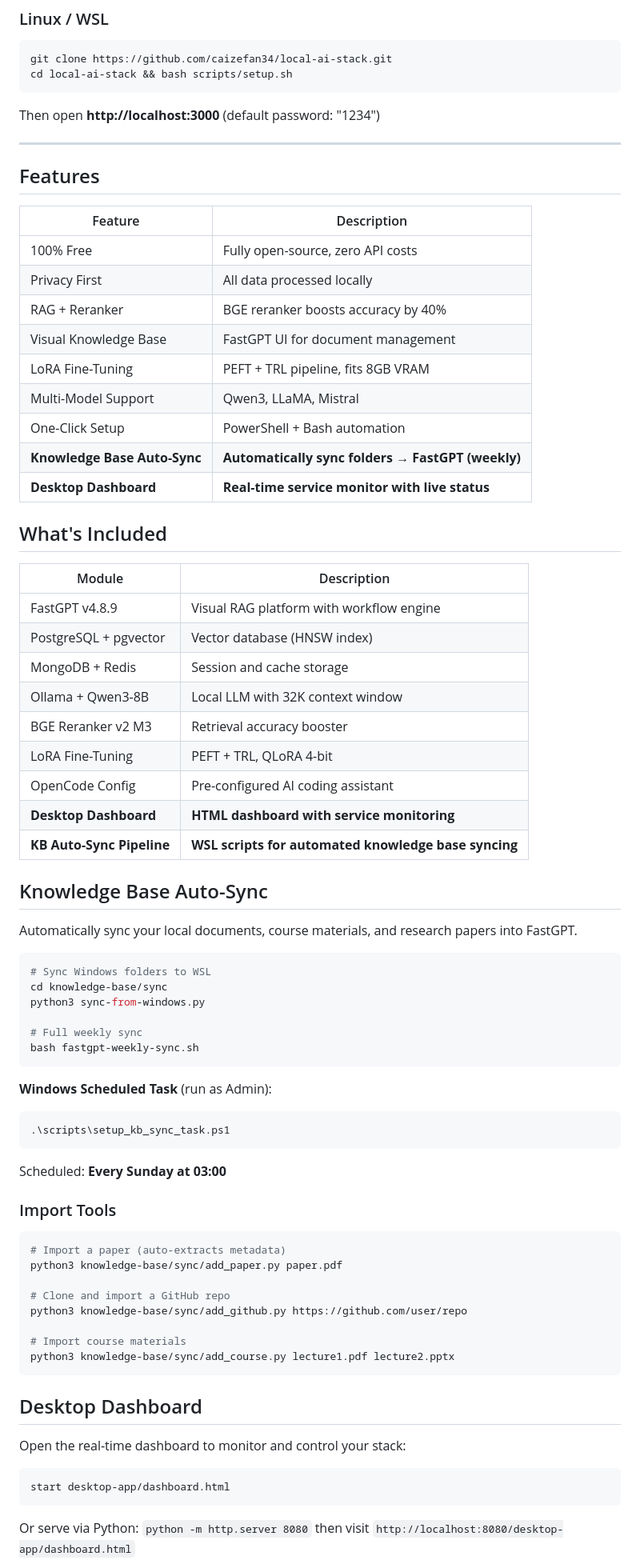
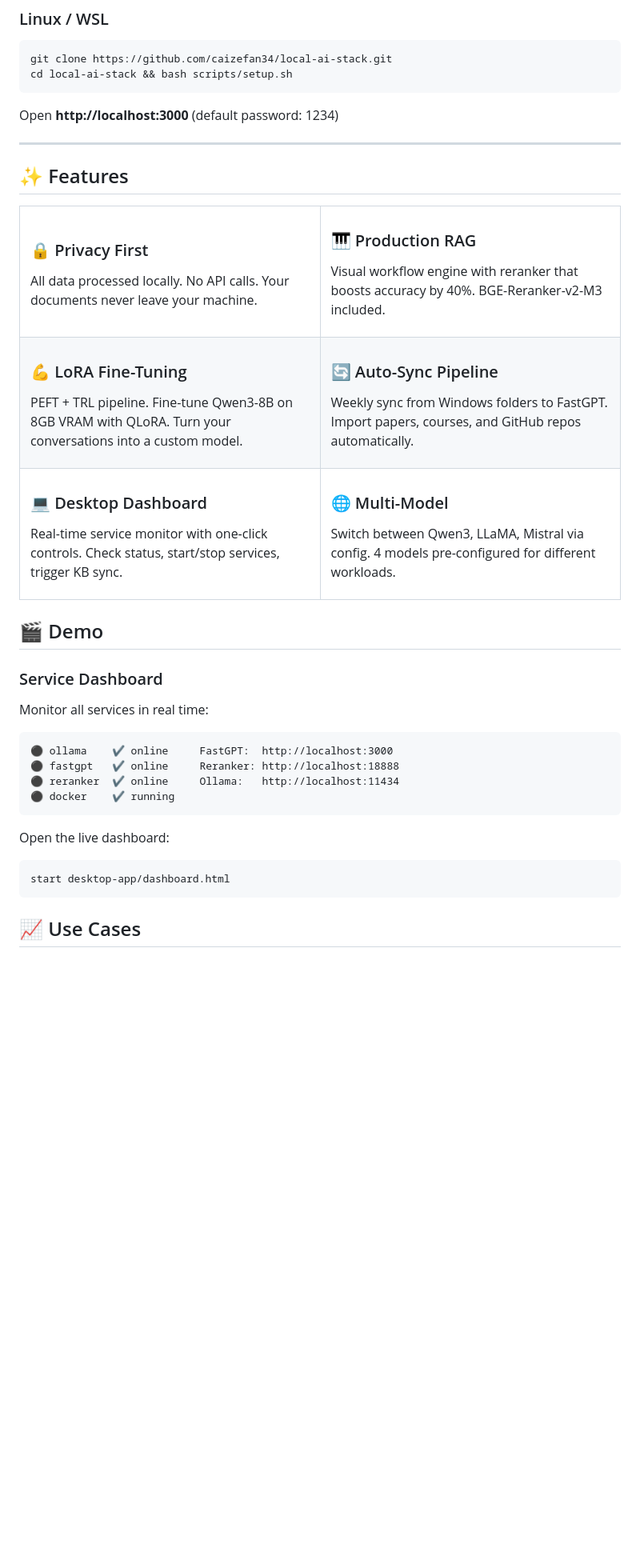
Before and after one commit to caizefan34/local-ai-stack, a Markdown page: README.md, the part around one of its changes. Shown at 80% size. GitHub-like rendering; blank space fills up the shorter version.

Commit message:
Rewrite README: compelling hero, why section, quick start with both platforms, feature grid, demo, use cases, CTA button

````diff
--- a/README.md
+++ b/README.md
@@ -40,78 +48,37 @@ git clone https://github.com/caizefan34/local-ai-stack.git
 cd local-ai-stack && bash scripts/setup.sh
 ```
 
-Then open **http://localhost:3000** (default password: "1234")
+Open **http://localhost:3000** (default password: 1234)
 
 ---
 
-## Features
+## ✨ Features
 
-| Feature | Description |
-|---|---|
-| 100% Free | Fully open-source, zero API costs |
-| Privacy First | All data processed locally |
-| RAG + Reranker | BGE reranker boosts accuracy by 40% |
-| Visual Knowledge Base | FastGPT UI for document management |
-| LoRA Fine-Tuning | PEFT + TRL pipeline, fits 8GB VRAM |
-| Multi-Model Support | Qwen3, LLaMA, Mistral |
-| One-Click Setup | PowerShell + Bash automation |
-| **Knowledge Base Auto-Sync** | **Automatically sync folders → FastGPT (weekly)** |
-| **Desktop Dashboard** | **Real-time service monitor with live status** |
+<table>
+<tr><td width="50%"><h3>🔒 Privacy First</h3><p>All data processed locally. No API calls. Your documents never leave your machine.</p></td>
+<td width="50%"><h3>🎹 Production RAG</h3><p>Visual workflow engine with reranker that boosts accuracy by 40%. BGE-Reranker-v2-M3 included.</p></td></tr>
+<tr><td><h3>💪 LoRA Fine-Tuning</h3><p>PEFT + TRL pipeline. Fine-tune Qwen3-8B on 8GB VRAM with QLoRA. Turn your conversations into a custom model.</p></td>
+<td><h3>🔄 Auto-Sync Pipeline</h3><p>Weekly sync from Windows folders to FastGPT. Import papers, courses, and GitHub repos automatically.</p></td></tr>
+<tr><td><h3>💻 Desktop Dashboard</h3><p>Real-time service monitor with one-click controls. Check status, start/stop services, trigger KB sync.</p></td>
+<td><h3>🌐 Multi-Model</h3><p>Switch between Qwen3, LLaMA, Mistral via config. 4 models pre-configured for different workloads.</p></td></tr>
+</table>
 
-## What's Included
+## 🎬 Demo
 
-| Module | Description |
-|---|---|
-| FastGPT v4.8.9 | Visual RAG platform with workflow engine |
-| PostgreSQL + pgvector | Vector database (HNSW index) |
-| MongoDB + Redis | Session and cache storage |
-| Ollama + Qwen3-8B | Local LLM with 32K context window |
-| BGE Reranker v2 M3 | Retrieval accuracy booster |
-| LoRA Fine-Tuning | PEFT + TRL, QLoRA 4-bit |
-| OpenCode Config | Pre-configured AI coding assistant |
-| **Desktop Dashboard** | **HTML dashboard with service monitoring** |
-| **KB Auto-Sync Pipeline** | **WSL scripts for automated knowledge base syncing** |
+### Service Dashboard
+Monitor all services in real time:
 
-## Knowledge Base Auto-Sync
-
-Automatically sync your local documents, course materials, and research papers into FastGPT.
-
-```bash
-# Sync Windows folders to WSL
-cd knowledge-base/sync
-python3 sync-from-windows.py
-
-# Full weekly sync
-bash fastgpt-weekly-sync.sh
+```
+⚫ ollama    ✔️ online     FastGPT:  http://localhost:3000
+⚫ fastgpt   ✔️ online     Reranker: http://localhost:18888
+⚫ reranker  ✔️ online     Ollama:   http://localhost:11434
+⚫ docker    ✔️ running
 ```
 
-**Windows Scheduled Task** (run as Admin):
-```powershell
-.\scripts\setup_kb_sync_task.ps1
-```
-
-Scheduled: **Every Sunday at 03:00**
-
-### Import Tools
-
-```bash
-# Import a paper (auto-extracts metadata)
-python3 knowledge-base/sync/add_paper.py paper.pdf
-
-# Clone and import a GitHub repo
-python3 knowledge-base/sync/add_github.py https://github.com/user/repo
-
-# Import course materials
-python3 knowledge-base/sync/add_course.py lecture1.pdf lecture2.pptx
-```
-
-## Desktop Dashboard
-
-Open the real-time dashboard to monitor and control your stack:
-
+Open the live dashboard:
 ```powershell
 start desktop-app/dashboard.html
 ```
 
-Or serve via Python: `python -m http.server 8080` then visit `http://localhost:8080/desktop-app/dashboard.html`
+## 📈 Use Cases
 
````
Also changed, not shown: other parts of README.md (+60 -70 lines).
